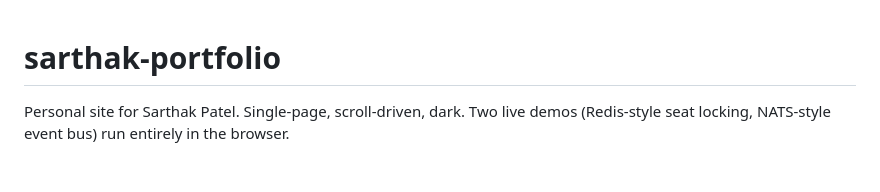
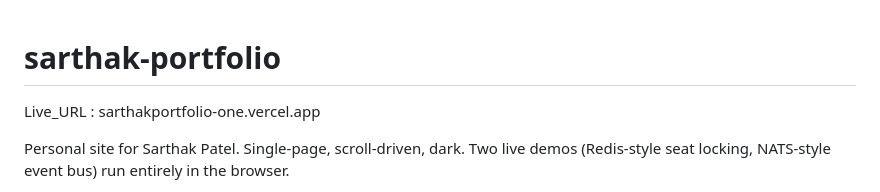
Before and after one commit to sartha555k/sarthak_portfolio, a Markdown page: README.md, the part around the change. GitHub-like rendering; blank space fills up the shorter version.

Commit message:
Update README with live URL
Added live URL to the README file.

```diff
--- a/README.md
+++ b/README.md
@@ -1,4 +1,6 @@
 # sarthak-portfolio
+
+Live_URL : sarthakportfolio-one.vercel.app
 
 Personal site for Sarthak Patel. Single-page, scroll-driven, dark. Two live demos
 (Redis-style seat locking, NATS-style event bus) run entirely in the browser.
```
